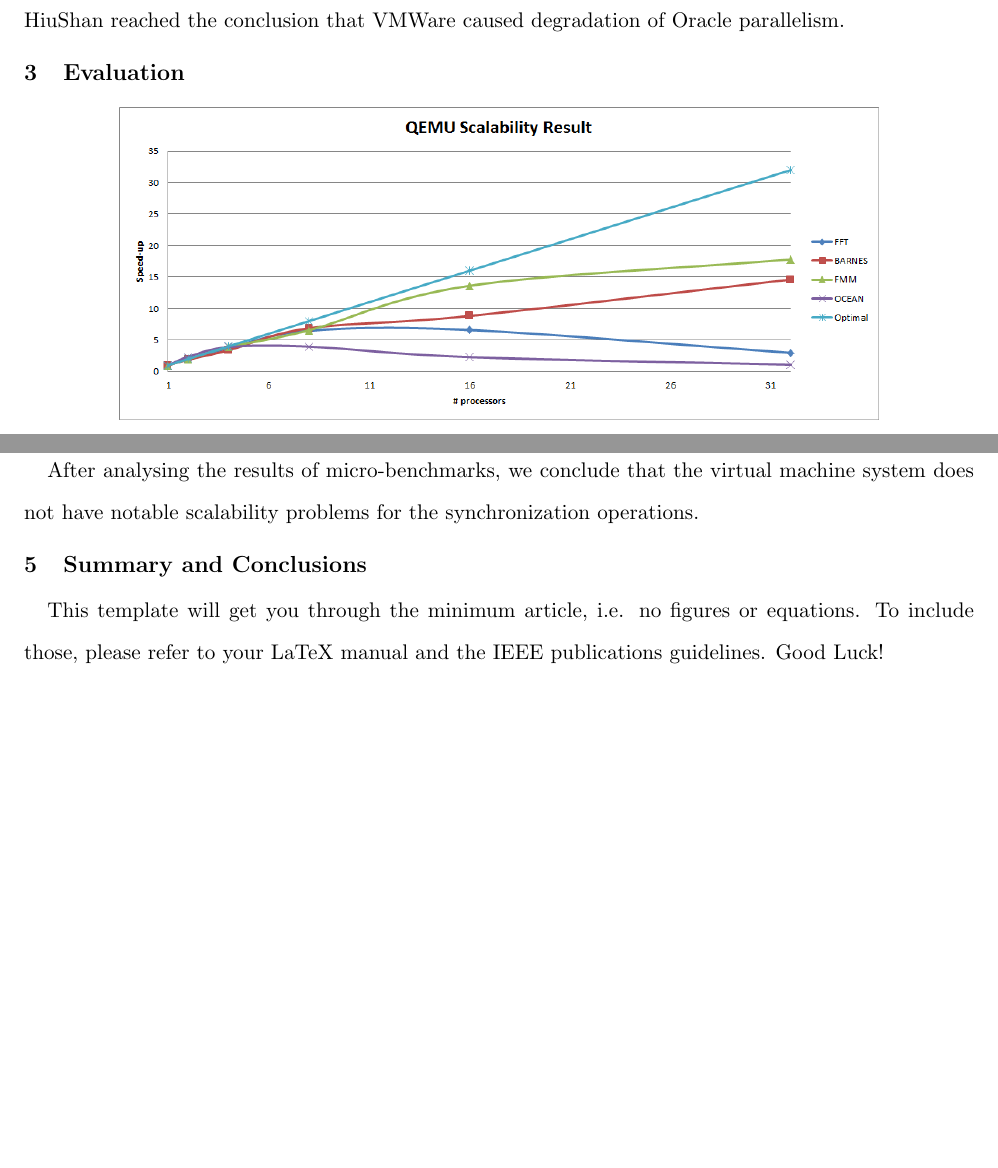
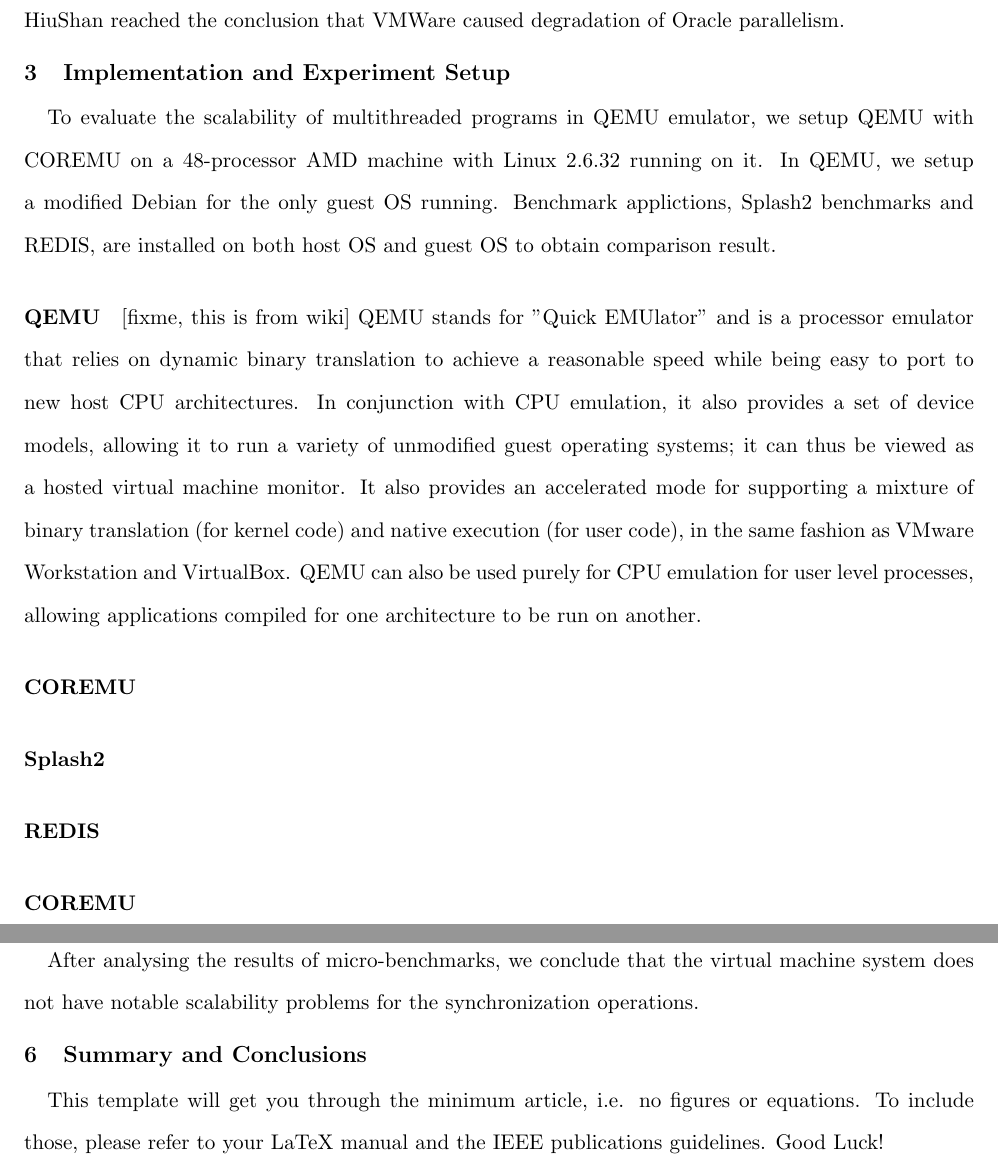
Before and after one commit to HenryHu/latex-codes, a LaTeX document (6824_project/main.tex, which reads 6824_project/impl.tex): two parts of pages 4 and 8 of 9 before the commit and two parts of pages 4 and 9 of 10 after it, joined at a grey line, cut so that both start at the same text, the shorter picture padded with empty space. Compiled offline with pdfLaTeX.

Commit message:
temporary commit

```diff
--- /dev/null
+++ b/6824_project/impl.tex
@@ -0,0 +1,17 @@
+\section{Implementation and Experiment Setup}
+
+To evaluate the scalability of multithreaded programs in QEMU emulator, we
+setup QEMU with COREMU on a 48-processor AMD machine with Linux 2.6.32 running
+on it. In QEMU, we setup a modified Debian for the only guest OS running.
+Benchmark applictions, Splash2 benchmarks and REDIS, are installed on both
+host OS and guest OS to obtain comparison result.
+
+\paragraph{QEMU} [fixme, this is from wiki]
+QEMU stands for "Quick EMUlator" and is a processor emulator that relies on dynamic binary translation to achieve a reasonable speed while being easy to port to new host CPU architectures.
+In conjunction with CPU emulation, it also provides a set of device models, allowing it to run a variety of unmodified guest operating systems; it can thus be viewed as a hosted virtual machine monitor. It also provides an accelerated mode for supporting a mixture of binary translation (for kernel code) and native execution (for user code), in the same fashion as VMware Workstation and VirtualBox. QEMU can also be used purely for CPU emulation for user level processes, allowing applications compiled for one architecture to be run on another.
+
+\paragraph{COREMU}
+
+\paragraph{Splash2}
+\paragraph{REDIS}
+\paragraph{COREMU}
```
Also changed, not shown: 6824_project/main.tex (+2 -0 lines).
